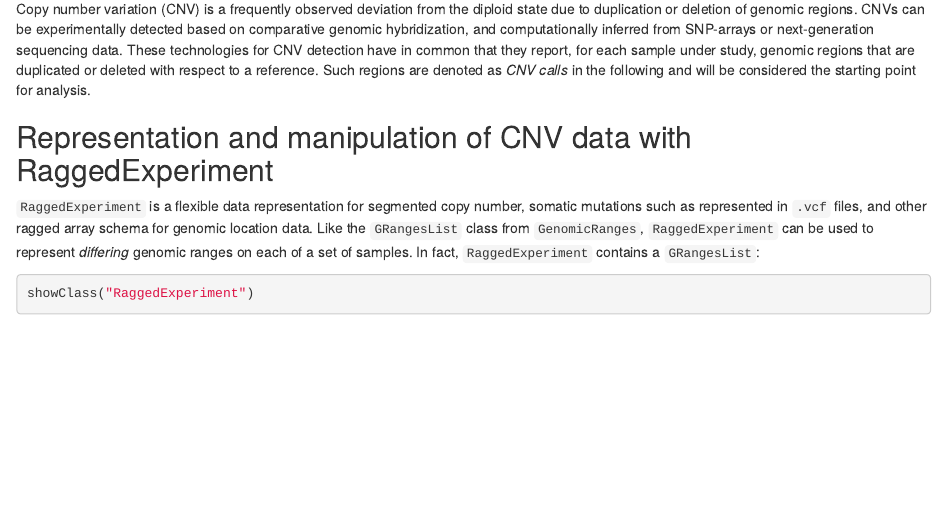
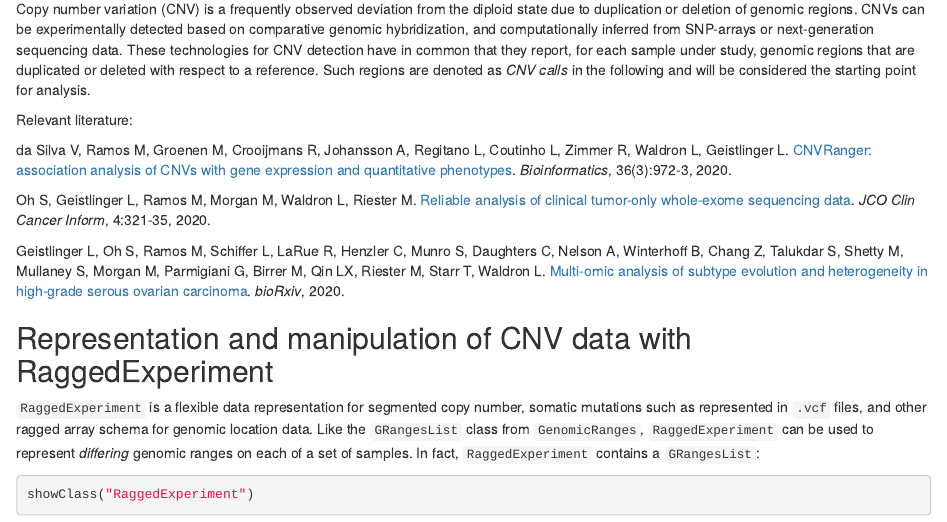
Before and after one commit to waldronlab/CNVWorkshop, an R Markdown document (vignettes/Geistlinger_CNVWorkshop.Rmd): the page in a window 1100 px wide, from 1560 px down. Rendered offline with R 4.5, knitr and Pandoc, with nearby package versions; some code elsewhere in the file could not run offline.

Commit message:
add literature

```diff
--- a/vignettes/Geistlinger_CNVWorkshop.Rmd
+++ b/vignettes/Geistlinger_CNVWorkshop.Rmd
@@ -131,6 +131,24 @@
 to a reference.
 Such regions are denoted as _CNV calls_ in the following and will be considered
 the starting point for analysis.
+
+Relevant literature:
+
+da Silva V, Ramos M, Groenen M, Crooijmans R, Johansson A, Regitano L, Coutinho L,
+Zimmer R, Waldron L, Geistlinger L.
+[CNVRanger: association analysis of CNVs with gene expression and quantitative phenotypes](https://doi.org/10.1093/bioinformatics/btz632).
+_Bioinformatics_, 36(3):972-3, 2020.
+
+Oh S, Geistlinger L, Ramos M, Morgan M, Waldron L, Riester M.
+[Reliable analysis of clinical tumor-only whole-exome sequencing data](https://doi.org/10.1200/CCI.19.00130).
+_JCO Clin Cancer Inform_, 4:321-35, 2020.
+
+Geistlinger L, Oh S, Ramos M, Schiffer L, LaRue R, Henzler C, Munro S, Daughters C,
+Nelson A, Winterhoff B, Chang Z, Talukdar S, Shetty M, Mullaney S, Morgan M,
+Parmigiani G, Birrer M, Qin LX, Riester M, Starr T, Waldron L.
+[Multi-omic analysis of subtype evolution and heterogeneity in high-grade serous ovarian carcinoma](https://doi.org/10.1101/554394).
+_bioRxiv_, 2020.
+
 
 ## Representation and manipulation of CNV data with RaggedExperiment
 
```
